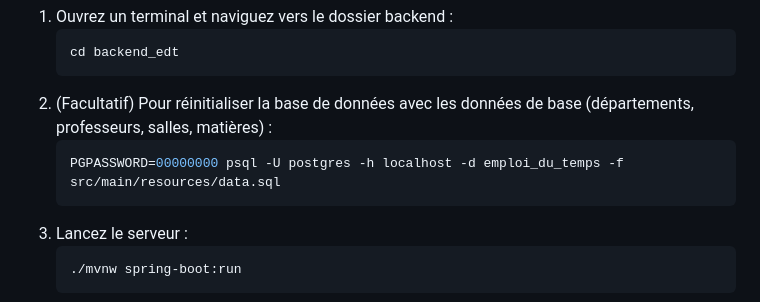
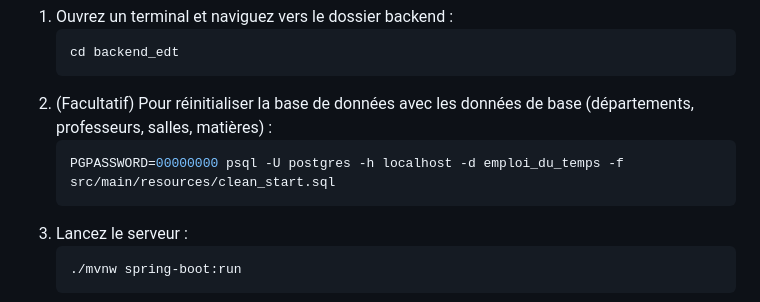
Before and after one commit to MohamedLemine13/EDT, a Markdown page: README.md, the part around the change. Drawn GitHub-style.

Commit message:
update README
Updated database reset command in README.

````diff
--- a/README.md
+++ b/README.md
@@ -14,7 +14,7 @@ Assurez-vous d'avoir Java et Maven installés, ainsi qu'une base de données Pos
    ```
 2. (Facultatif) Pour réinitialiser la base de données avec les données de base (départements, professeurs, salles, matières) :
    ```bash
-   PGPASSWORD=00000000 psql -U postgres -h localhost -d emploi_du_temps -f src/main/resources/data.sql
+   PGPASSWORD=00000000 psql -U postgres -h localhost -d emploi_du_temps -f src/main/resources/clean_start.sql
    ```
 3. Lancez le serveur :
    ```bash
````
